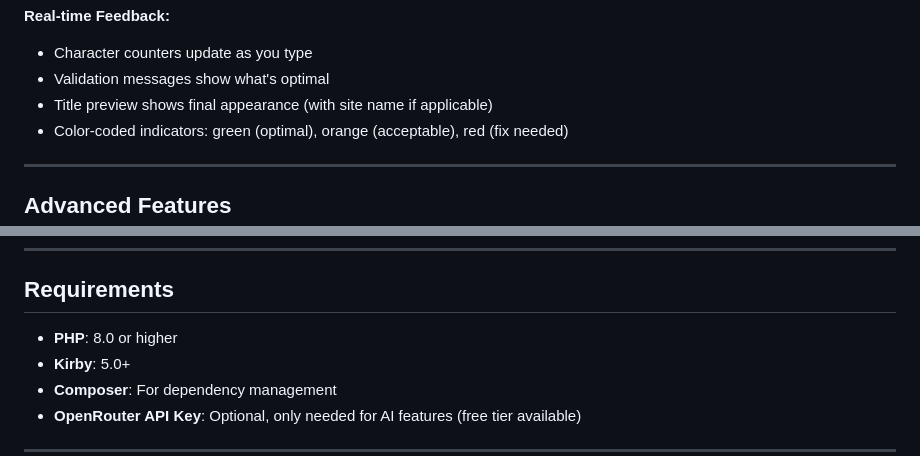
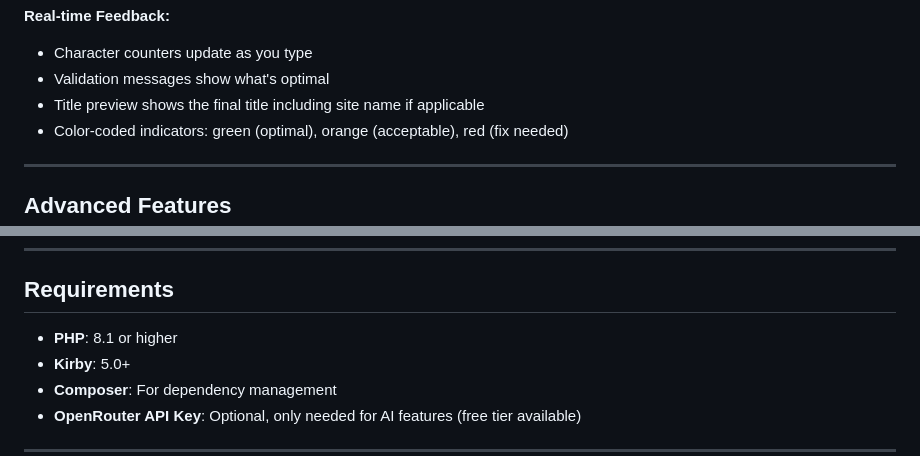
Before and after one commit to tearoom1/kirby-meta-kit, a Markdown page: README.md, 2 parts joined by grey strips. Rendered like a GitHub page.

```diff
--- a/README.md
+++ b/README.md
@@ -529,7 +529,7 @@ When you add the `meta-kit/page` tab to a page blueprint:
 **Real-time Feedback:**
 - Character counters update as you type
 - Validation messages show what's optimal
-- Title preview shows final appearance (with site name if applicable)
+- Title preview shows the final title including site name if applicable
 - Color-coded indicators: green (optimal), orange (acceptable), red (fix needed)
 
 ---
@@ -783,7 +783,7 @@ $ogImage = $page->ogImage()->toFile();
 
 ## Requirements
 
-- **PHP**: 8.0 or higher
+- **PHP**: 8.1 or higher
 - **Kirby**: 5.0+
 - **Composer**: For dependency management
 - **OpenRouter API Key**: Optional, only needed for AI features (free tier available)
```
Also changed, not shown: other parts of README.md (+15 -15 lines).
